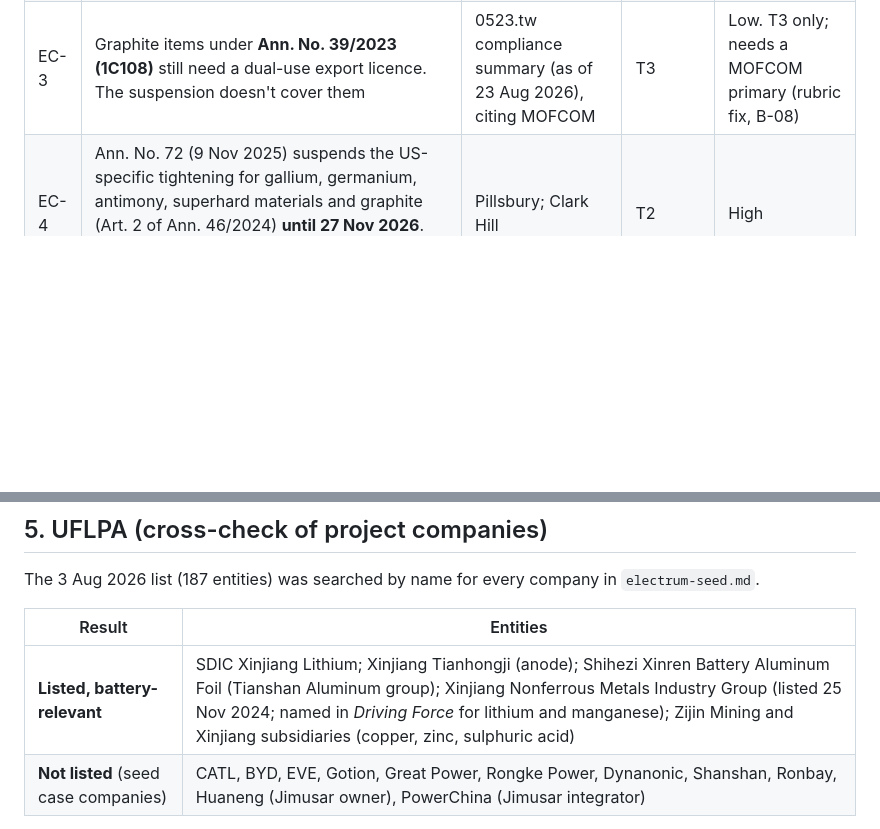
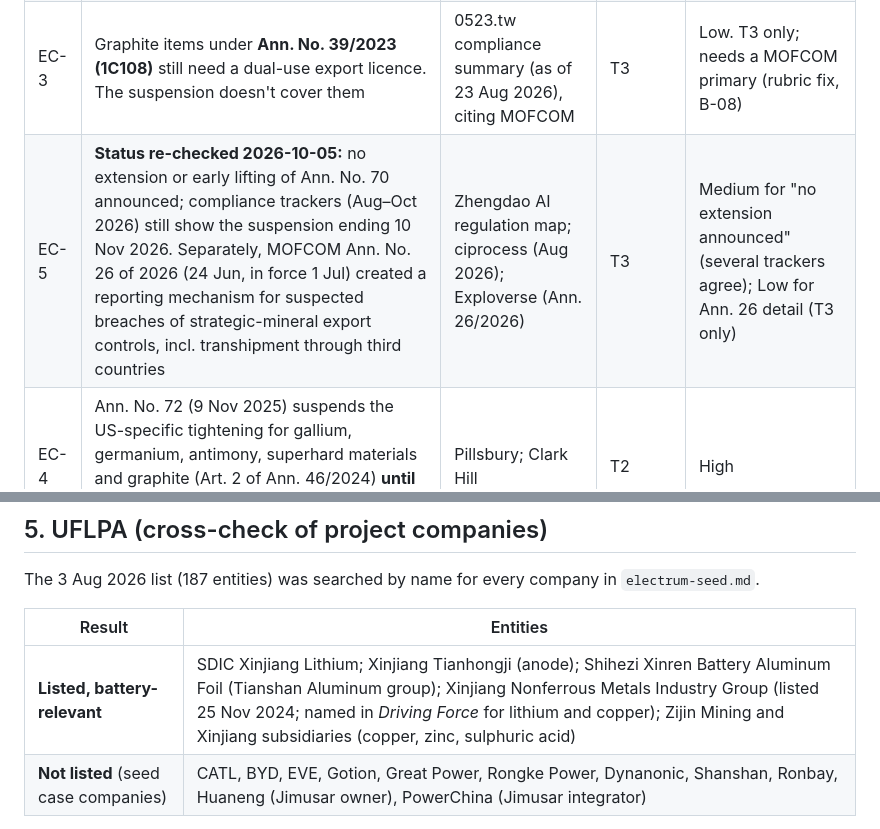
Before and after one commit to indiaclarke03-ops/EthicalBatterySourcing, a Markdown page: research/cross-cutting.md, 2 parts joined by grey strips. Rendered like a GitHub page; blank space fills up the shorter version.

Commit message:
B-07: re-check export-control status; fix Xinjiang Nonferrous wording
Co-Authored-By: Claude Opus 5.5 <noreply@anthropic.com>

```diff
--- a/research/cross-cutting.md
+++ b/research/cross-cutting.md
@@ -22,6 +22,7 @@ Each item re-verifies the matching row in `electrum-seed.md` and states whether
 | EC-1 | MOFCOM/GAC Announcement No. 58 of 2025 (9 Oct 2025) adds to the dual-use control list: high-performance lithium batteries (cells and packs), cathode materials, artificial-graphite anode materials, and the equipment and technology to make them (codes 3A001, 3B901.a–c, 3C901, 3C902.b.2, 3E901.a–b) | Pillsbury summary table; White & Case | T2 | High (two agree) |
 | EC-2 | Announcement No. 70 of 2025 (7 Nov 2025) suspends Nos. 55–58, 61 and 62 **from 7 Nov 2025 to 10 Nov 2026** | Global Times (state media, reporting MOFCOM); CIRS; Pillsbury | T1 (via state media) / T2 | High |
 | EC-3 | Graphite items under **Ann. No. 39/2023 (1C108)** still need a dual-use export licence. The suspension doesn't cover them | 0523.tw compliance summary (as of 23 Aug 2026), citing MOFCOM | T3 | Low. T3 only; needs a MOFCOM primary (rubric fix, B-08) |
+| EC-5 | **Status re-checked 2026-10-05:** no extension or early lifting of Ann. No. 70 announced; compliance trackers (Aug–Oct 2026) still show the suspension ending 10 Nov 2026. Separately, MOFCOM Ann. No. 26 of 2026 (24 Jun, in force 1 Jul) created a reporting mechanism for suspected breaches of strategic-mineral export controls, incl. transhipment through third countries | Zhengdao AI regulation map; ciprocess (Aug 2026); Exploverse (Ann. 26/2026) | T3 | Medium for "no extension announced" (several trackers agree); Low for Ann. 26 detail (T3 only) |
 | EC-4 | Ann. No. 72 (9 Nov 2025) suspends the US-specific tightening for gallium, germanium, antimony, superhard materials and graphite (Art. 2 of Ann. 46/2024) **until 27 Nov 2026**. The ban on dual-use exports to **US military end users stays** | Pillsbury; Clark Hill | T2 | High |
 
 **Relevance to ethics.** The export controls are a supply-security issue, not a harm. But they decide whether non-Chinese chains can get process know-how (CATL licensing to Ford; Nano One). That matters to the "does a non-Chinese chain change the risk picture?" question in B-09 and B-10. Gallium (carbon-O₂ stack, trace amounts) falls under EC-4.
@@ -82,7 +83,7 @@ The 3 Aug 2026 list (187 entities) was searched by name for every company in `el
 
 | Result | Entities |
 |---|---|
-| **Listed, battery-relevant** | SDIC Xinjiang Lithium; Xinjiang Tianhongji (anode); Shihezi Xinren Battery Aluminum Foil (Tianshan Aluminum group); Xinjiang Nonferrous Metals Industry Group (listed 25 Nov 2024; named in *Driving Force* for lithium and manganese); Zijin Mining and Xinjiang subsidiaries (copper, zinc, sulphuric acid) |
+| **Listed, battery-relevant** | SDIC Xinjiang Lithium; Xinjiang Tianhongji (anode); Shihezi Xinren Battery Aluminum Foil (Tianshan Aluminum group); Xinjiang Nonferrous Metals Industry Group (listed 25 Nov 2024; named in *Driving Force* for lithium and copper); Zijin Mining and Xinjiang subsidiaries (copper, zinc, sulphuric acid) |
 | **Not listed** (seed case companies) | CATL, BYD, EVE, Gotion, Great Power, Rongke Power, Dynanonic, Shanshan, Ronbay, Huaneng (Jimusar owner), PowerChina (Jimusar integrator) |
 
 ⚠ **Name-collision warning.** "Xinjiang Jinchuan Mining Industry Co." (added 3 Aug 2026) is a **gold** miner owned by Shandong Gold. It isn't Jinchuan Group, the nickel and cobalt producer. Any Sayari or text match on "Jinchuan" must be checked against identifiers before it's used. Add this to the methods-page artefact list.
```
